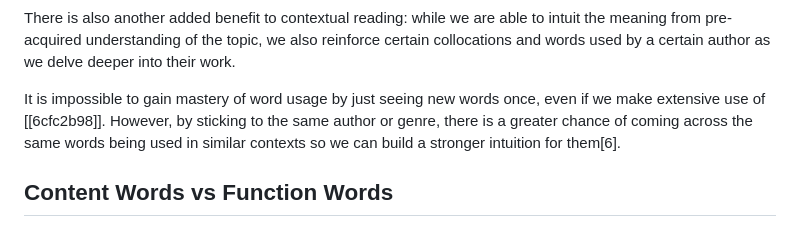
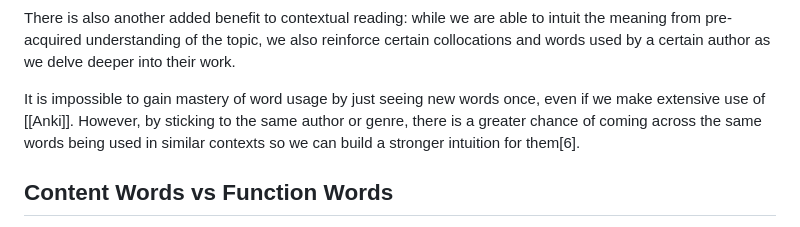
Before and after one commit to nay244/nay-zettel, a Markdown page: Optimal-Reading-Immersion---Narrow-Reading.md, the part around the change. GitHub-like rendering.

```diff
--- a/Optimal-Reading-Immersion---Narrow-Reading.md
+++ b/Optimal-Reading-Immersion---Narrow-Reading.md
@@ -168,7 +168,7 @@ reinforce certain collocations and words used by a certain author as we delve
 deeper into their work.
 
 It is impossible to gain mastery of word usage by just seeing new words once,
-even if we make extensive use of [[6cfc2b98]]. However, by sticking to the same
+even if we make extensive use of [[Anki]]. However, by sticking to the same
 author or genre, there is a greater chance of coming across the same words being
 used in similar contexts so we can build a stronger intuition for them[6].
 
```
